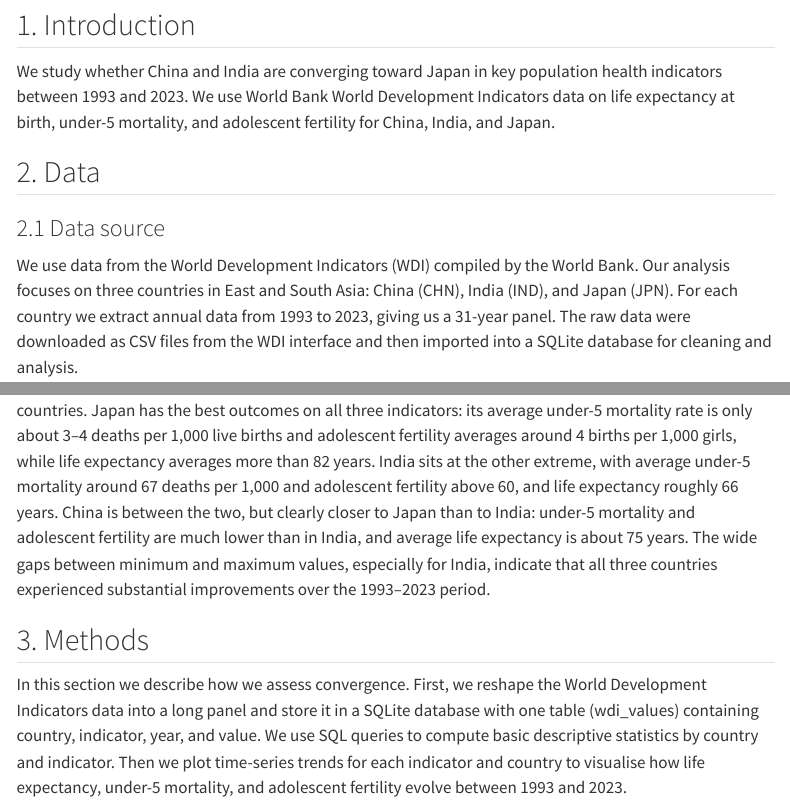
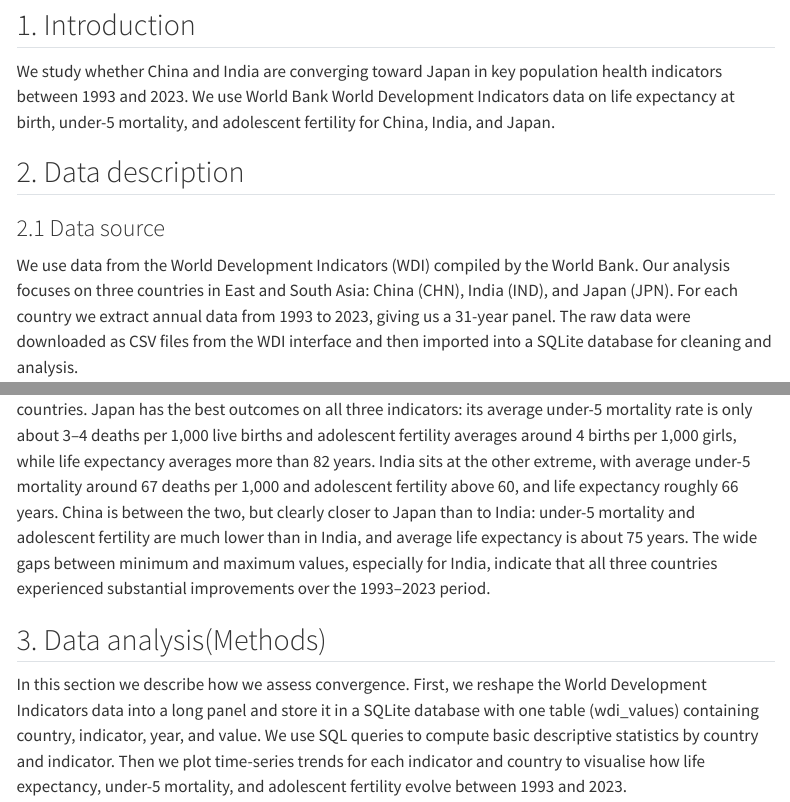
Before and after one commit to EricJinhao/qtm350-final, a Quarto document (report.qmd): the page in a window 1100 px wide, from 150 px down, and a second part further down, joined at a grey line. Rendered offline with R 4.5, knitr and Pandoc in place of Quarto, with nearby package versions; folded parts are opened; some code elsewhere in the file could not run offline; menus at the side of the page are left out.

Commit message:
Update headings

```diff
--- a/report.qmd
+++ b/report.qmd
@@ -18,7 +18,8 @@ jupyter: python3
 
 We study whether China and India are converging toward Japan in key population health indicators between 1993 and 2023. We use World Bank World Development Indicators data on life expectancy at birth, under-5 mortality, and adolescent fertility for China, India, and Japan.
 
-## 2. Data
+## 2. Data description
+
 
 ### 2.1 Data source
 
@@ -92,7 +89,7 @@ stats
 Overall, the descriptive statistics already suggest large differences in population health across the three countries. Japan has the best outcomes on all three indicators: its average under-5 mortality rate is only about 3–4 deaths per 1,000 live births and adolescent fertility averages around 4 births per 1,000 girls, while life expectancy averages more than 82 years. India sits at the other extreme, with average under-5 mortality around 67 deaths per 1,000 and adolescent fertility above 60, and life expectancy roughly 66 years. China is between the two, but clearly closer to Japan than to India: under-5 mortality and adolescent fertility are much lower than in India, and average life expectancy is about 75 years. The wide gaps between minimum and maximum values, especially for India, indicate that all three countries experienced substantial improvements over the 1993–2023 period.
 
 
-## 3. Methods
+## 3. Data analysis(Methods)
 
 In this section we describe how we assess convergence. First, we reshape the World Development Indicators data into a long panel and store it in a SQLite database with one table (wdi_values) containing country, indicator, year, and value. We use SQL queries to compute basic descriptive statistics by country and indicator. Then we plot time-series trends for each indicator and country to visualise how life expectancy, under-5 mortality, and adolescent fertility evolve between 1993 and 2023.
 
```
Also changed, not shown: report.qmd (4 more changed lines).
